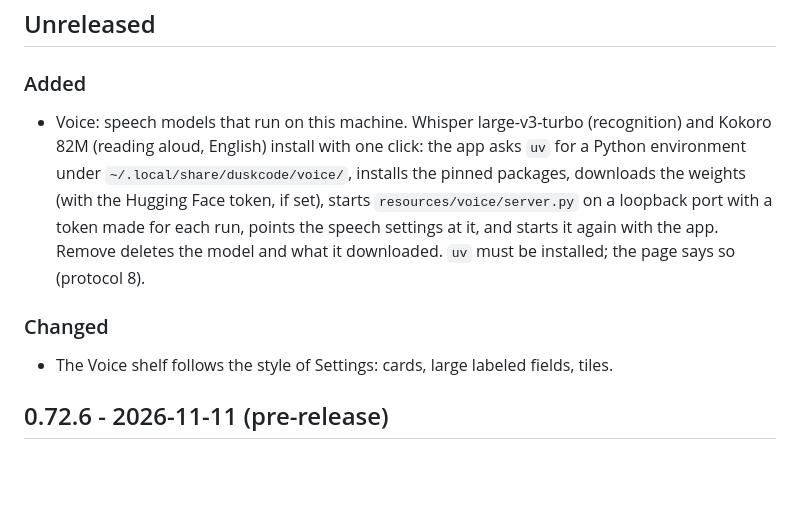
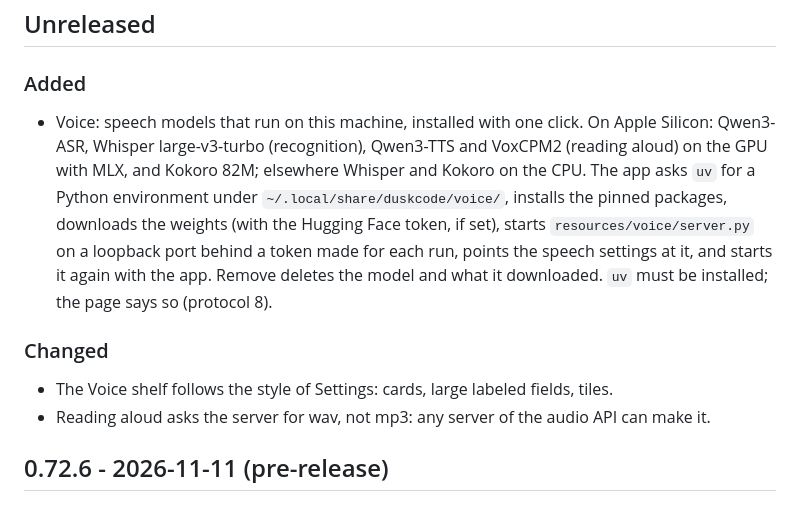
Before and after one commit to DroBov1Tya/dusk_code, a Markdown page: CHANGELOG.md, the part around the change. Rendered like a GitHub page; blank space fills up the shorter version.

Commit message:
docs: changelog for the local speech models

```diff
--- a/CHANGELOG.md
+++ b/CHANGELOG.md
@@ -8,17 +8,19 @@ testing.
 
 ### Added
 
-- Voice: speech models that run on this machine. Whisper large-v3-turbo (recognition) and
-  Kokoro 82M (reading aloud, English) install with one click: the app asks `uv` for a Python
-  environment under `~/.local/share/duskcode/voice/`, installs the pinned packages, downloads the
-  weights (with the Hugging Face token, if set), starts `resources/voice/server.py` on a loopback
-  port with a token made for each run, points the speech settings at it, and starts it again
-  with the app. Remove deletes the model and what it downloaded. `uv` must be installed; the
-  page says so (protocol 8).
+- Voice: speech models that run on this machine, installed with one click. On Apple Silicon:
+  Qwen3-ASR, Whisper large-v3-turbo (recognition), Qwen3-TTS and VoxCPM2 (reading aloud) on
+  the GPU with MLX, and Kokoro 82M; elsewhere Whisper and Kokoro on the CPU. The app asks `uv`
+  for a Python environment under `~/.local/share/duskcode/voice/`, installs the pinned
+  packages, downloads the weights (with the Hugging Face token, if set), starts
+  `resources/voice/server.py` on a loopback port behind a token made for each run, points the
+  speech settings at it, and starts it again with the app. Remove deletes the model and what
+  it downloaded. `uv` must be installed; the page says so (protocol 8).
 
 ### Changed
 
 - The Voice shelf follows the style of Settings: cards, large labeled fields, tiles.
+- Reading aloud asks the server for wav, not mp3: any server of the audio API can make it.
 
 ## 0.72.6 - 2026-11-11 (pre-release)
 
```
